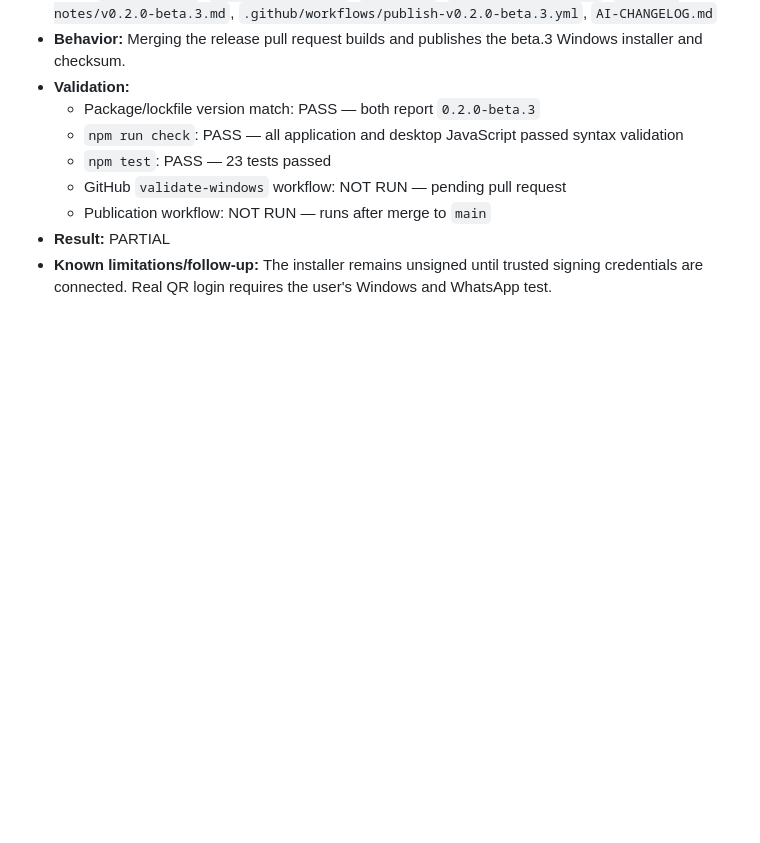
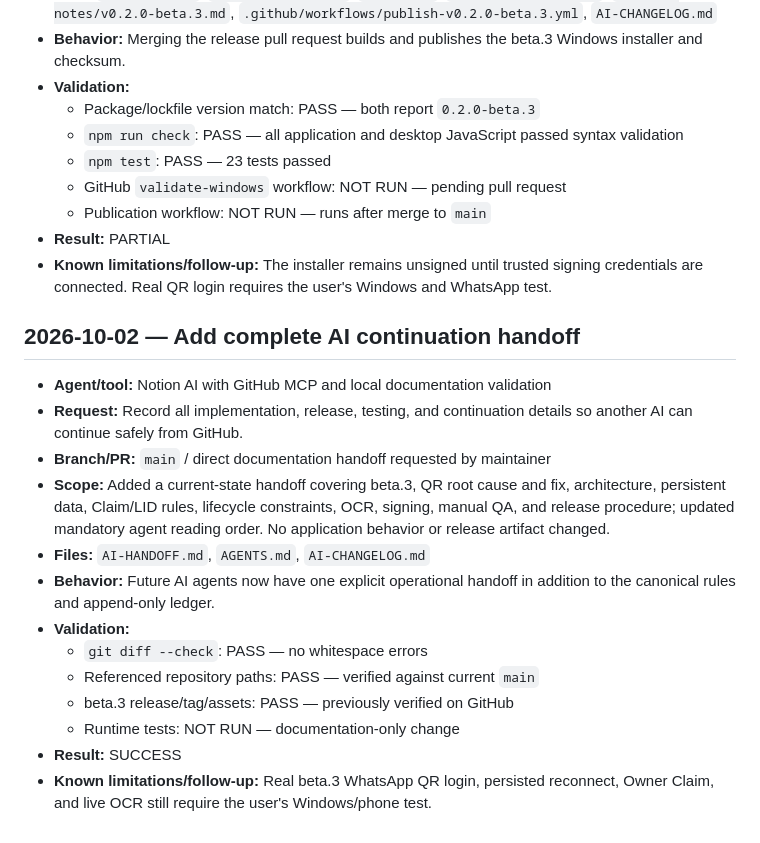
Before and after one commit to Tareq612345/whatsapp-admin-bot, a Markdown page: AI-CHANGELOG.md, the part around the change. GitHub-like rendering; blank space fills up the shorter version.

Commit message:
Add complete AI continuation handoff

```diff
--- a/AI-CHANGELOG.md
+++ b/AI-CHANGELOG.md
@@ -204,3 +204,19 @@ This append-only file records AI-assisted repository changes, their validation,
   - Publication workflow: NOT RUN — runs after merge to `main`
 - **Result:** PARTIAL
 - **Known limitations/follow-up:** The installer remains unsigned until trusted signing credentials are connected. Real QR login requires the user's Windows and WhatsApp test.
+
+## 2026-10-02 — Add complete AI continuation handoff
+
+- **Agent/tool:** Notion AI with GitHub MCP and local documentation validation
+- **Request:** Record all implementation, release, testing, and continuation details so another AI can continue safely from GitHub.
+- **Branch/PR:** `main` / direct documentation handoff requested by maintainer
+- **Scope:** Added a current-state handoff covering beta.3, QR root cause and fix, architecture, persistent data, Claim/LID rules, lifecycle constraints, OCR, signing, manual QA, and release procedure; updated mandatory agent reading order. No application behavior or release artifact changed.
+- **Files:** `AI-HANDOFF.md`, `AGENTS.md`, `AI-CHANGELOG.md`
+- **Behavior:** Future AI agents now have one explicit operational handoff in addition to the canonical rules and append-only ledger.
+- **Validation:**
+  - `git diff --check`: PASS — no whitespace errors
+  - Referenced repository paths: PASS — verified against current `main`
+  - beta.3 release/tag/assets: PASS — previously verified on GitHub
+  - Runtime tests: NOT RUN — documentation-only change
+- **Result:** SUCCESS
+- **Known limitations/follow-up:** Real beta.3 WhatsApp QR login, persisted reconnect, Owner Claim, and live OCR still require the user's Windows/phone test.
```
Also changed, not shown: AGENTS.md (+2 -1 lines), AI-HANDOFF.md (added, +173 -0 lines).
